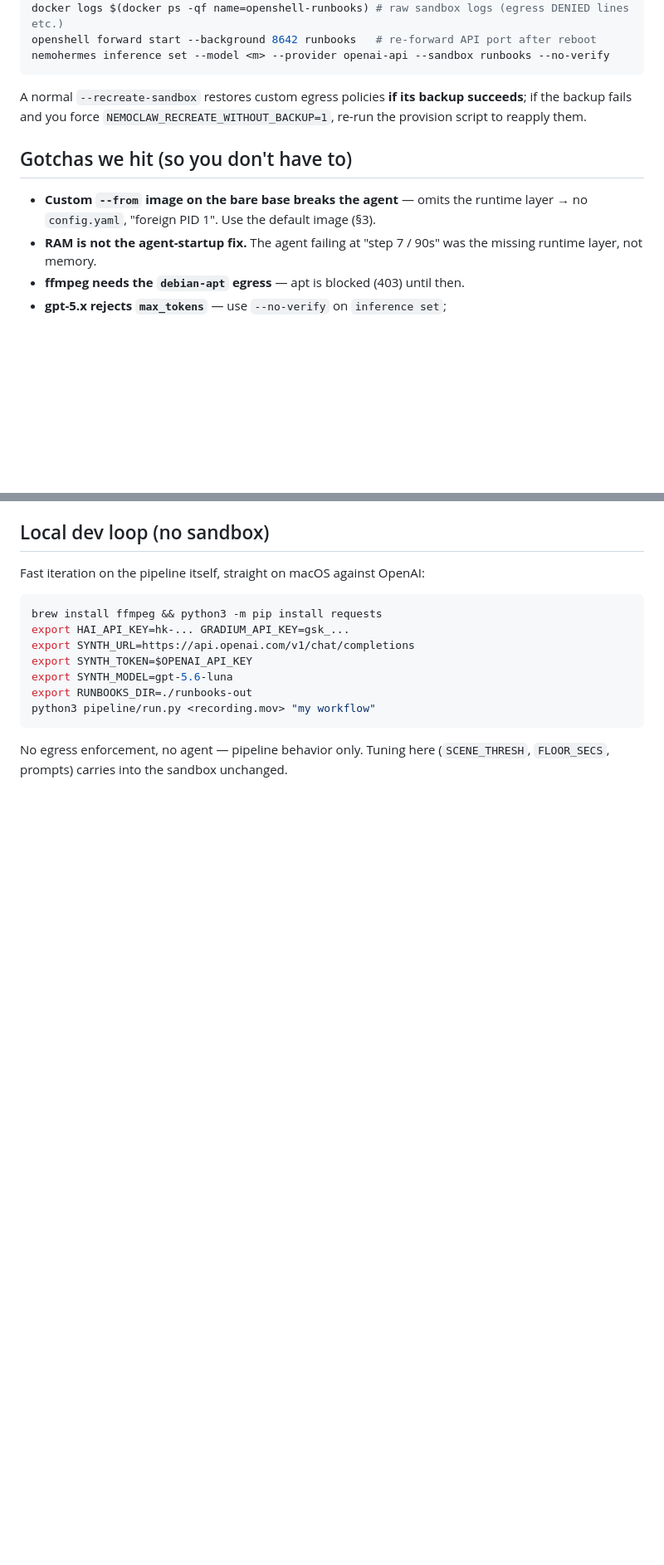
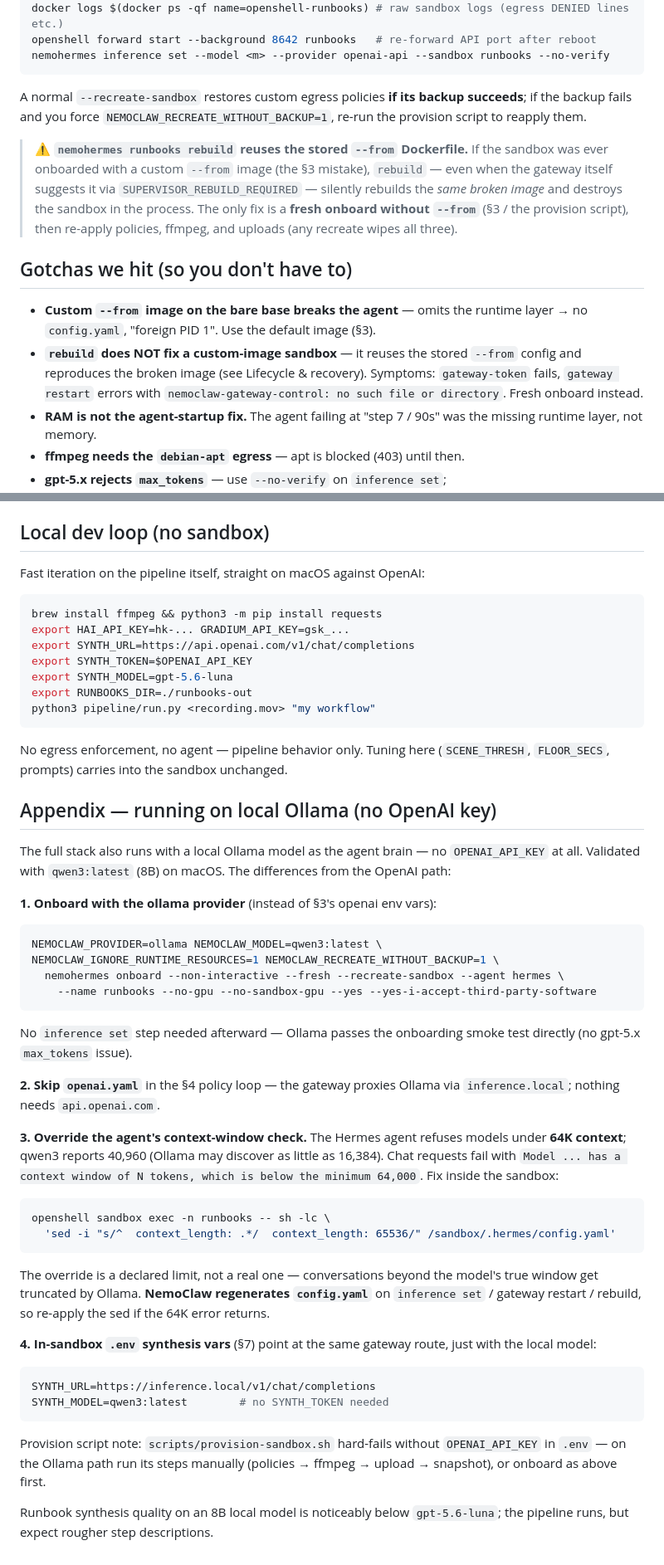
Before and after one commit to omkarpat/ai-runbooks, a Markdown page: SETUP.md, 2 parts joined by grey strips. Shown at 83% size. Drawn GitHub-style; blank space fills up the shorter version.

Commit message:
docs(setup): rebuild footgun warning + local-Ollama appendix
nemohermes rebuild silently reuses a stored custom --from Dockerfile and
reproduces the agent-less image; document the fresh-onboard fix. Add the
validated no-OpenAI-key path: ollama onboarding, skipped openai policy,
and the Hermes 64K context_length override for qwen3.

Co-Authored-By: Claude Opus 4.6 <noreply@anthropic.com>

````diff
--- a/SETUP.md
+++ b/SETUP.md
@@ -229,10 +229,22 @@ A normal `--recreate-sandbox` restores custom egress policies **if its backup
 succeeds**; if the backup fails and you force `NEMOCLAW_RECREATE_WITHOUT_BACKUP=1`,
 re-run the provision script to reapply them.
 
+> ⚠️ **`nemohermes runbooks rebuild` reuses the stored `--from` Dockerfile.**
+> If the sandbox was ever onboarded with a custom `--from` image (the §3
+> mistake), `rebuild` — even when the gateway itself suggests it via
+> `SUPERVISOR_REBUILD_REQUIRED` — silently rebuilds the *same broken image*
+> and destroys the sandbox in the process. The only fix is a **fresh onboard
+> without `--from`** (§3 / the provision script), then re-apply policies,
+> ffmpeg, and uploads (any recreate wipes all three).
+
 ## Gotchas we hit (so you don't have to)
 
 - **Custom `--from` image on the bare base breaks the agent** — omits the runtime
   layer → no `config.yaml`, "foreign PID 1". Use the default image (§3).
+- **`rebuild` does NOT fix a custom-image sandbox** — it reuses the stored
+  `--from` config and reproduces the broken image (see Lifecycle & recovery).
+  Symptoms: `gateway-token` fails, `gateway restart` errors with
+  `nemoclaw-gateway-control: no such file or directory`. Fresh onboard instead.
 - **RAM is not the agent-startup fix.** The agent failing at "step 7 / 90s" was
   the missing runtime layer, not memory.
 - **ffmpeg needs the `debian-apt` egress** — apt is blocked (403) until then.
@@ -257,3 +269,55 @@ python3 pipeline/run.py <recording.mov> "my workflow"
 
 No egress enforcement, no agent — pipeline behavior only. Tuning here
 (`SCENE_THRESH`, `FLOOR_SECS`, prompts) carries into the sandbox unchanged.
+
+## Appendix — running on local Ollama (no OpenAI key)
+
+The full stack also runs with a local Ollama model as the agent brain — no
+`OPENAI_API_KEY` at all. Validated with `qwen3:latest` (8B) on macOS. The
+differences from the OpenAI path:
+
+**1. Onboard with the ollama provider** (instead of §3's openai env vars):
+
+```bash
+NEMOCLAW_PROVIDER=ollama NEMOCLAW_MODEL=qwen3:latest \
+NEMOCLAW_IGNORE_RUNTIME_RESOURCES=1 NEMOCLAW_RECREATE_WITHOUT_BACKUP=1 \
+  nemohermes onboard --non-interactive --fresh --recreate-sandbox --agent hermes \
+    --name runbooks --no-gpu --no-sandbox-gpu --yes --yes-i-accept-third-party-software
+```
+
+No `inference set` step needed afterward — Ollama passes the onboarding smoke
+test directly (no gpt-5.x `max_tokens` issue).
+
+**2. Skip `openai.yaml`** in the §4 policy loop — the gateway proxies Ollama
+via `inference.local`; nothing needs `api.openai.com`.
+
+**3. Override the agent's context-window check.** The Hermes agent refuses
+models under **64K context**; qwen3 reports 40,960 (Ollama may discover as
+little as 16,384). Chat requests fail with
+`Model ... has a context window of N tokens, which is below the minimum 64,000`.
+Fix inside the sandbox:
+
+```bash
+openshell sandbox exec -n runbooks -- sh -lc \
+  'sed -i "s/^  context_length: .*/  context_length: 65536/" /sandbox/.hermes/config.yaml'
+```
+
+The override is a declared limit, not a real one — conversations beyond the
+model's true window get truncated by Ollama. **NemoClaw regenerates
+`config.yaml`** on `inference set` / gateway restart / rebuild, so re-apply
+the sed if the 64K error returns.
+
+**4. In-sandbox `.env` synthesis vars** (§7) point at the same gateway route,
+just with the local model:
+
+```bash
+SYNTH_URL=https://inference.local/v1/chat/completions
+SYNTH_MODEL=qwen3:latest        # no SYNTH_TOKEN needed
+```
+
+Provision script note: `scripts/provision-sandbox.sh` hard-fails without
+`OPENAI_API_KEY` in `.env` — on the Ollama path run its steps manually
+(policies → ffmpeg → upload → snapshot), or onboard as above first.
+
+Runbook synthesis quality on an 8B local model is noticeably below
+`gpt-5.6-luna`; the pipeline runs, but expect rougher step descriptions.
````
Also changed, not shown: other parts of SETUP.md (+1 -1 lines).
